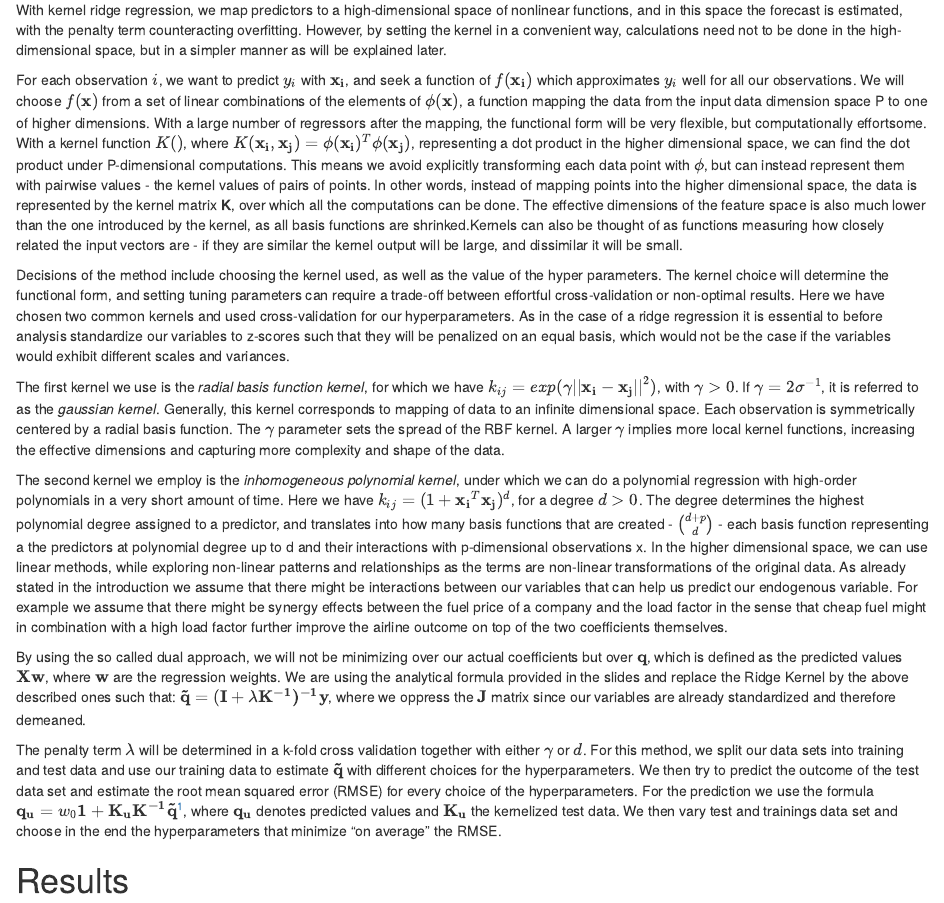
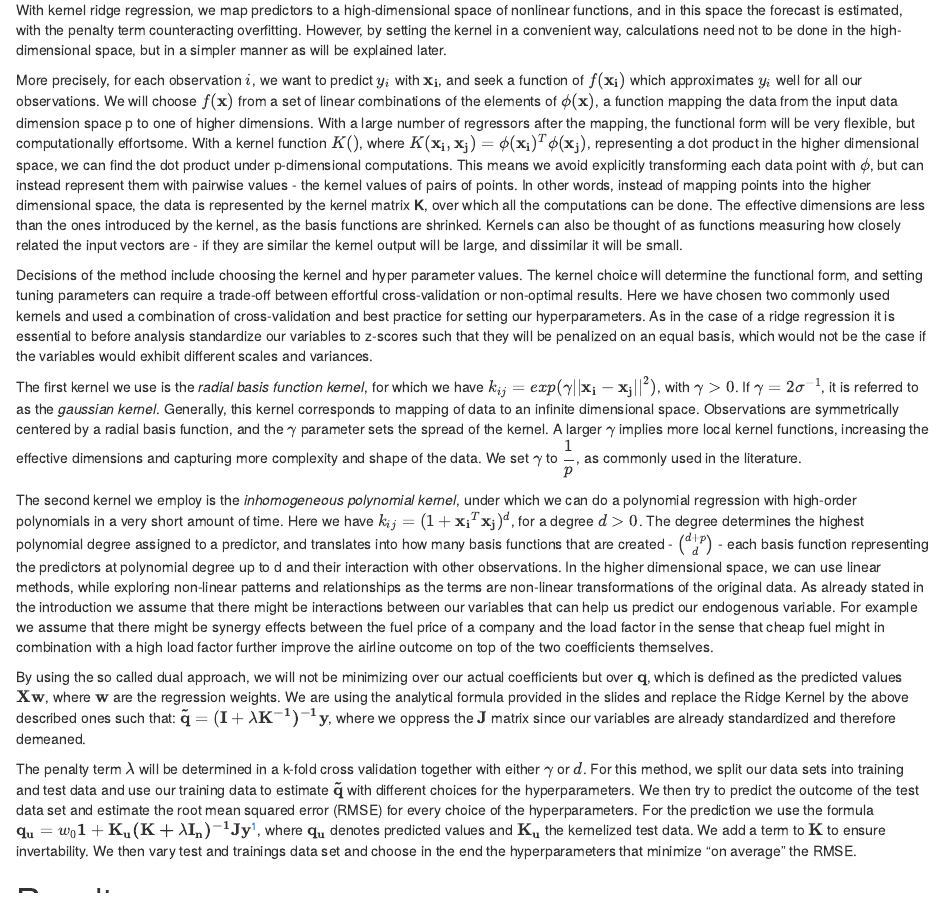
Before and after one commit to jakob-ra/Supervised-Machine-Learning, an R Markdown document (HW3/SML_hw_3_text.Rmd): the page in a window 1100 px wide, from 1080 px down. The pictures show the output file HW3/SML_hw_3_text.nb.html that the author committed with the source, opened offline.

Commit message:
corred version

```diff
--- a/HW3/SML_hw_3_text.Rmd
+++ b/HW3/SML_hw_3_text.Rmd
@@ -160,18 +160,18 @@ We employ two types of *kernel ridge regression* for our predictions. In general
 
 With kernel ridge regression, we map predictors to a high-dimensional space of nonlinear functions, and in this space the forecast is estimated, with the penalty term counteracting overfitting. However, by setting the kernel in a convenient way, calculations need not to be done in the high-dimensional space, but in a simpler manner as will be explained later.
 
-For each observation $i$, we want to predict $y_i$ with $\mathbf{x_i}$, and seek a function of  $f(\mathbf{x_i})$ which approximates $y_i$ well for all our observations. We will choose $f(\mathbf{x})$  from a set of linear combinations of the elements of $\phi(\mathbf{x})$, a function mapping the data from the input data dimension space P to one of higher dimensions. With a large number of regressors after the mapping, the functional form will be very flexible, but computationally effortsome. With a kernel function $K()$, where $K(\mathbf{x_i},\mathbf{x_j}) = \phi(\mathbf{x_i})^T\phi(\mathbf{x_j})$, representing a dot product in the higher dimensional space, we can find the dot product under P-dimensional computations. This means we avoid explicitly transforming each data point with $\mathbf{\phi}$, but can instead represent them with pairwise values - the kernel values of pairs of points. In other words, instead of mapping points into the higher dimensional space, the data is represented by the kernel matrix **K**, over which all the computations can be done. The effective dimensions of the feature space is also much lower than the one introduced by the kernel, as all basis functions are shrinked.Kernels can also be thought of as functions measuring how closely related the input vectors are - if they are similar the kernel output will be large, and dissimilar it will be small.
+More precisely, for each observation $i$, we want to predict $y_i$ with $\mathbf{x_i}$, and seek a function of  $f(\mathbf{x_i})$ which approximates $y_i$ well for all our observations. We will choose $f(\mathbf{x})$  from a set of linear combinations of the elements of $\phi(\mathbf{x})$, a function mapping the data from the input data dimension space p to one of higher dimensions. With a large number of regressors after the mapping, the functional form will be very flexible, but computationally effortsome. With a kernel function $K()$, where $K(\mathbf{x_i},\mathbf{x_j}) = \phi(\mathbf{x_i})^T\phi(\mathbf{x_j})$, representing a dot product in the higher dimensional space, we can find the dot product under p-dimensional computations. This means we avoid explicitly transforming each data point with $\mathbf{\phi}$, but can instead represent them with pairwise values - the kernel values of pairs of points. In other words, instead of mapping points into the higher dimensional space, the data is represented by the kernel matrix **K**, over which all the computations can be done. The effective dimensions are less than the ones introduced by the kernel, as the basis functions are shrinked. Kernels can also be thought of as functions measuring how closely related the input vectors are - if they are similar the kernel output will be large, and dissimilar it will be small.
 
-Decisions of the method include choosing the kernel used, as well as the value of the hyper parameters. The kernel choice will determine the functional form, and setting tuning parameters can require a trade-off between effortful cross-validation or non-optimal results. Here we have chosen two common kernels and used cross-validation for our hyperparameters. As in the case of a ridge regression it is essential to before analysis standardize our variables to z-scores such that they will be penalized on an equal basis, which would not be the case if the variables would exhibit different scales and variances.
+Decisions of the method include choosing the kernel and hyper parameter values. The kernel choice will determine the functional form, and setting tuning parameters can require a trade-off between effortful cross-validation or non-optimal results. Here we have chosen two commonly used kernels and used a combination of cross-validation and best practice for setting our hyperparameters. As in the case of a ridge regression it is essential to before analysis standardize our variables to z-scores such that they will be penalized on an equal basis, which would not be the case if the variables would exhibit different scales and variances.
 
 
-The first kernel we use is the *radial basis function kernel*, for which we have $k_{ij} = exp(\gamma||\mathbf{x_i} - \mathbf{x_j}||^2)$, with $\gamma > 0$. If $\gamma = 2\sigma^{-1}$, it is referred to as the *gaussian kernel*. Generally, this kernel corresponds to mapping of data to an infinite dimensional space. Each observation is symmetrically centered by a radial basis function. The $\gamma$ parameter sets the spread of the RBF kernel. A larger $\gamma$  implies more local kernel functions, increasing the effective dimensions and capturing more complexity and shape of the data.
+The first kernel we use is the *radial basis function kernel*, for which we have $k_{ij} = exp(\gamma||\mathbf{x_i} - \mathbf{x_j}||^2)$, with $\gamma > 0$. If $\gamma = 2\sigma^{-1}$, it is referred to as the *gaussian kernel*. Generally, this kernel corresponds to mapping of data to an infinite dimensional space. Observations are symmetrically centered by a radial basis function, and the $\gamma$ parameter sets the spread of the kernel. A larger $\gamma$  implies more local kernel functions, increasing the effective dimensions and capturing more complexity and shape of the data. We set $\gamma$ to $\dfrac{1}{p}$, as commonly used in the literature.
 
-The second kernel we employ is the *inhomogeneous polynomial kernel*, under which we can do a polynomial regression with high-order polynomials in a very short amount of time. Here we have $k_{ij} = (1 + \mathbf{x_i}^T\mathbf{x_j})^d$, for a degree $d > 0$. The degree determines the highest polynomial degree assigned to a predictor, and translates into how many basis functions that are created - $d+p\choose d$ - each basis function representing a the predictors at polynomial degree up to d and their interactions with p-dimensional observations x. In the higher dimensional space, we can use linear methods, while exploring non-linear patterns and relationships as the terms are non-linear transformations of the original data. As already stated in the introduction we assume that there might be interactions between our variables that can help us predict our endogenous variable. For example we assume that there might be synergy effects between the fuel price of a company and the load factor in the sense that cheap fuel might in combination with a high load factor further improve the airline outcome on top of the two coefficients themselves.
+The second kernel we employ is the *inhomogeneous polynomial kernel*, under which we can do a polynomial regression with high-order polynomials in a very short amount of time. Here we have $k_{ij} = (1 + \mathbf{x_i}^T\mathbf{x_j})^d$, for a degree $d > 0$. The degree determines the highest polynomial degree assigned to a predictor, and translates into how many basis functions that are created - $d+p\choose d$ - each basis function representing the predictors at polynomial degree up to d and their interaction with other observations. In the higher dimensional space, we can use linear methods, while exploring non-linear patterns and relationships as the terms are non-linear transformations of the original data. As already stated in the introduction we assume that there might be interactions between our variables that can help us predict our endogenous variable. For example we assume that there might be synergy effects between the fuel price of a company and the load factor in the sense that cheap fuel might in combination with a high load factor further improve the airline outcome on top of the two coefficients themselves.
 
 By using the so called dual approach, we will not be minimizing over our actual coefficients but over $\mathbf{q}$, which is defined as the predicted values $\mathbf{Xw}$, where $\mathbf{w}$ are the regression weights. We are using the analytical formula provided in the slides and replace the Ridge Kernel by the above described ones such that: $\mathbf{\tilde q}=(\mathbf{I}+\lambda \mathbf{K^{-1})^{-1}y}$, where we oppress the $\mathbf{J}$ matrix since our variables are already standardized and therefore demeaned.
 
-The penalty term $\lambda$ will be determined in a k-fold cross validation together with either $\gamma$ or $d$. For this method, we split our data sets into training and test data and use our training data to estimate $\mathbf{\tilde q}$ with different choices for the hyperparameters. We then try to predict the outcome of the test data set and estimate the root mean squared error (RMSE) for every choice of the hyperparameters. For the prediction we use the formula  $\mathbf{q_u} = w_0\mathbf1 + \mathbf{K_u}\mathbf{K^{-1}}\mathbf{\tilde q}$^[as proven in lecture 3, slides p57-58], where $\mathbf{q_u}$ denotes predicted values and $\mathbf{K_u}$ the kernelized test data. We then vary test and trainings data set and choose in the end the hyperparameters that minimize "on average" the RMSE.
+The penalty term $\lambda$ will be determined in a k-fold cross validation together with either $\gamma$ or $d$. For this method, we split our data sets into training and test data and use our training data to estimate $\mathbf{\tilde q}$ with different choices for the hyperparameters. We then try to predict the outcome of the test data set and estimate the root mean squared error (RMSE) for every choice of the hyperparameters. For the prediction we use the formula  $\mathbf{q_u} = w_0\mathbf1 + \mathbf{K_u}\mathbf{(K + \lambda I_n)^{-1}}\mathbf{Jy}$^[as proven in lecture 3, slides p57-58], where $\mathbf{q_u}$ denotes predicted values and $\mathbf{K_u}$ the kernelized test data. We add a term to $\mathbf{K}$ to ensure invertability. We then vary test and trainings data set and choose in the end the hyperparameters that minimize "on average" the RMSE.
 
 
 
```
Also changed, not shown: HW3/SML_hw_3_text.nb.html, HW3/SML_hw_3_text.pdf, HW3/SML_hw_3_text.Rmd (2 more changed lines), 1 other file.
